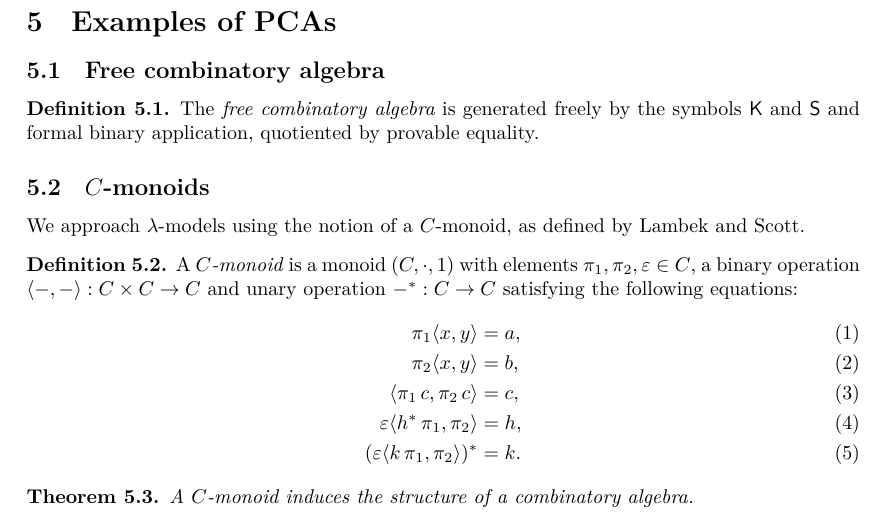
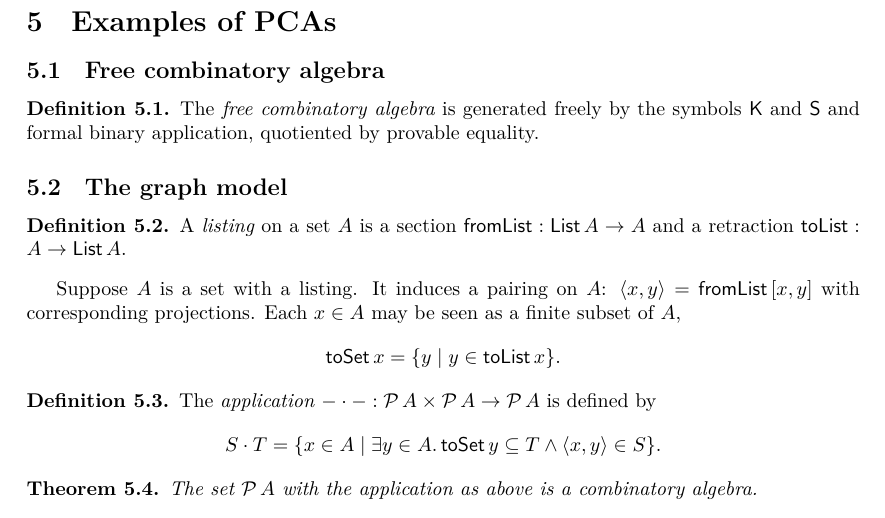
Before and after one commit to andrejbauer/partial-combinatory-algebras, a LaTeX paper (blueprint/src/print.tex, which reads blueprint/src/content.tex, blueprint/src/macros/common.tex): part of page 4 of 4, cut so that both start at the same text. Compiled offline with XeLaTeX.

Commit message:
update blueprint

```diff
--- a/blueprint/src/content.tex
+++ b/blueprint/src/content.tex
@@ -355,34 +355,42 @@ We call the elements of~$A$ accomplishing various programming tasks \emph{combin
   The \emph{free combinatory algebra} is generated freely by the symbols $\combK$ and $\combS$ and formal binary application, quotiented by provable equality.
 \end{definition}
 
-\subsection{$C$-monoids}
-\label{sec:c-monoids}
-
-We approach $\lambda$-models using the notion of a $C$-monoid, as defined by Lambek and Scott.
+\subsection{The graph model}
+\label{sec:graph-model}
 
 \begin{definition}
-  \label{def:C-monoid}
-  %
-  A \emph{$C$-monoid} is a monoid $(C, {\cdot}, 1)$ with elements $\pi_1, \pi_2, \varepsilon \in C$,
-  a binary operation $\pair{{-},{-}} : C \times C \to C$ and unary operation ${-}^* : C \to C$
-  satisfying the following equations:
-  %
-  \begin{align}
-    \pi_1 \pair{x, y} &= a, \\
-    \pi_2 \pair{x, y} &= b, \\
-    \pair{\pi_1 \, c, \pi_2 \, c} &= c, \\
-    \varepsilon \pair{h^* \, \pi_1, \pi_2} &= h, \\
-    (\varepsilon \pair{k \, \pi_1, \pi_2})^* &= k.
-  \end{align}
+  \label{def:Listing}
+  \lean{Listing}
+  \leanok
+  A \emph{listing} on a set $A$ is a section $\mathsf{fromList} : \mathsf{List}\,A \to A$ and a retraction $\mathsf{toList} : A \to \mathsf{List}\,A$.
 \end{definition}
 
+Suppose $A$ is a set with a listing. It induces a pairing on $A$: $\pair{x, y} = \mathsf{fromList}\,[x,y]$ with corresponding projections. Each $x \in A$ may be seen as a finite subset of $A$,
+%
+\begin{equation*}
+  \mathsf{toSet}\,x = \set{y \such y \in \mathsf{toList}\,x}.
+\end{equation*}
 
 
+\begin{definition}
+  \label{def:graph-model-application}
+  \uses{def:Listing}
+  \lean{GraphModel.apply}
+  \leanok
+  The \emph{application} ${-} \cdot {-} : \pow{A} \times \pow{A} \to \pow{A}$ is defined by
+  %
+  \begin{equation*}
+    S \cdot T = \set{x \in A \such \some{y \in A} \mathsf{toSet}\,y \subseteq T \land \pair{x,y} \in S}.
+  \end{equation*}
+\end{definition}
+
 \begin{theorem}
-  \label{def:C-monoid-is-PCA}
-  A $C$-monoid induces the structure of a combinatory algebra.
+  \label{thm:graph-model}
+  \uses{def:graph-model-application, def:CA}
+  \lean{GraphModel.isCA}
+  \leanok
+  The set $\pow{A}$ with the application as above is a combinatory algebra.
 \end{theorem}
-
 
 
 %%% Local Variables:
--- a/blueprint/src/macros/common.tex
+++ b/blueprint/src/macros/common.tex
@@ -44,3 +44,5 @@
 \newcommand{\abstr}[1]{\langle #1 \rangle\,} % abstraction
 
 \newcommand{\pair}[1]{\langle #1 \rangle} % ordered pair in a C-monoid
+
+\newcommand{\pow}[1]{\mathcal{P}\,#1} % power set
```
Also changed, not shown: 2 other files.
